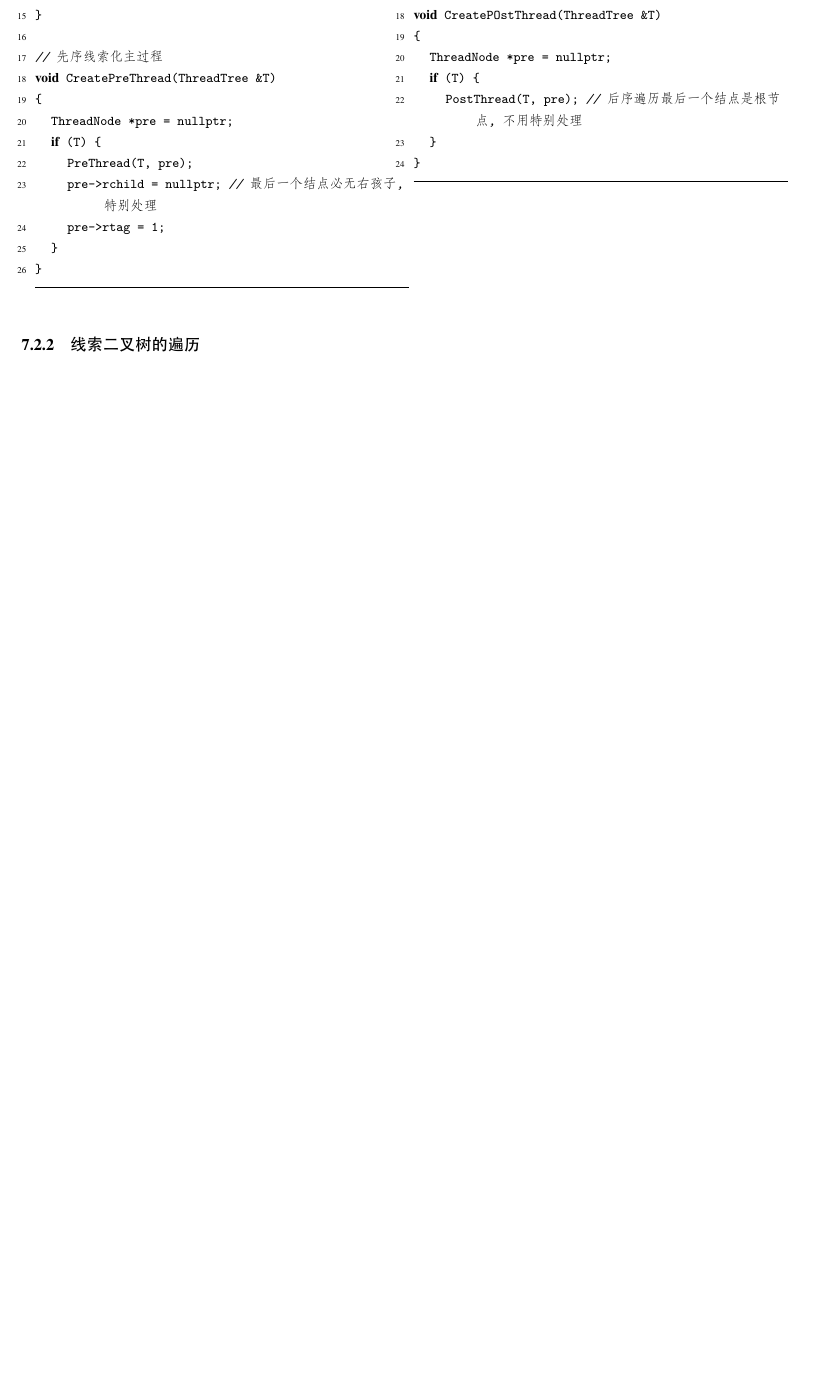
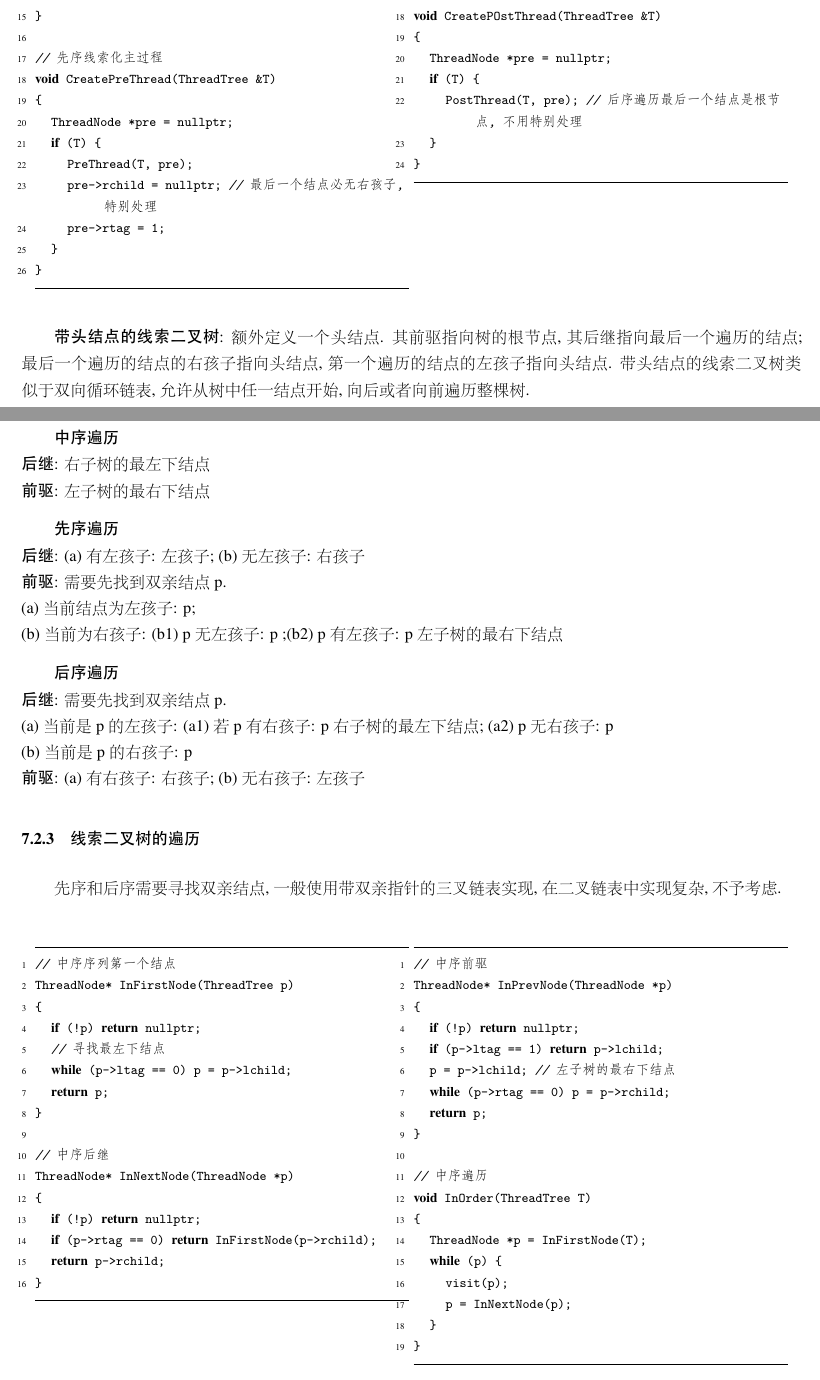
Before and after one commit to Cinkuk/408_NOTE, a LaTeX document (DS.tex, which reads Chap5 Tree/NOTE/chap5.tex): part of page 48 of 48 before the commit and two parts of pages 48 and 49 of 49 after it, the two joined at a grey line, cut so that both start at the same text, the shorter picture padded with empty space. The pictures show the PDF file DS.pdf that the author committed with the source.

Commit message:
update chap 5

```diff
--- a/Chap5 Tree/NOTE/chap5.tex
+++ b/Chap5 Tree/NOTE/chap5.tex
@@ -460,7 +460,79 @@
     \end{minipage}
     \end{center}
 
+    \textbf{带头结点的线索二叉树}: 额外定义一个头结点. 其前驱指向树的根节点, 其后继指向最后一个遍历的结点; 最后一个遍历的结点的右孩子指向头结点, 第一个遍历的结点的左孩子指向头结点. 带头结点的线索二叉树类似于双向循环链表, 允许从树中任一结点开始, 向后或者向前遍历整棵树.
+
+\newpage
+\subsubsection{非线索二叉树的遍历}
+
+    \textbf{中序遍历} \\
+    \textbf{后继}: 右子树的最左下结点 \\
+    \textbf{前驱}: 左子树的最右下结点
+
+    \textbf{先序遍历} \\
+    \textbf{后继}: (a) 有左孩子: 左孩子; (b) 无左孩子: 右孩子 \\
+    \textbf{前驱}: 需要先找到双亲结点p. \\
+    (a) 当前结点为左孩子: p; \\
+    (b) 当前为右孩子: (b1) p无左孩子: p ;(b2) p有左孩子: p左子树的最右下结点
+
+    \textbf{后序遍历} \\
+    \textbf{后继}: 需要先找到双亲结点p. \\
+    (a) 当前是p的左孩子: (a1) 若p有右孩子: p右子树的最左下结点; (a2) p无右孩子: p \\
+    (b) 当前是p的右孩子: p \\
+    \textbf{前驱}: (a) 有右孩子: 右孩子; (b) 无右孩子: 左孩子
+
 \subsubsection{线索二叉树的遍历}
+
+    先序和后序需要寻找双亲结点, 一般使用带双亲指针的三叉链表实现, 在二叉链表中实现复杂, 不予考虑.
+
+    % new two columns
+    \begin{center}
+    \begin{minipage}[t]{0.48\textwidth}
+    \vspace{0pt}
+        \begin{lstlisting}[style = Cpp]
+        // 中序序列第一个结点
+        ThreadNode* InFirstNode(ThreadTree p)
+        {
+            if (!p) return nullptr;
+            // 寻找最左下结点
+            while (p->ltag == 0) p = p->lchild;
+            return p;
+        }
+
+        // 中序后继
+        ThreadNode* InNextNode(ThreadNode *p)
+        {
+            if (!p) return nullptr;
+            if (p->rtag == 0) return InFirstNode(p->rchild);
+            return p->rchild;
+        }
+        \end{lstlisting}
+    \end{minipage}
+    \begin{minipage}[t]{0.48\textwidth}
+    \vspace{0pt}
+        \begin{lstlisting}[style = Cpp]
+        // 中序前驱
+        ThreadNode* InPrevNode(ThreadNode *p)
+        {
+            if (!p) return nullptr;
+            if (p->ltag == 1) return p->lchild;
+            p = p->lchild; // 左子树的最右下结点
+            while (p->rtag == 0) p = p->rchild;
+            return p;
+        }
+
+        // 中序遍历
+        void InOrder(ThreadTree T)
+        {
+            ThreadNode *p = InFirstNode(T);
+            while (p) {
+                visit(p);
+                p = InNextNode(p);
+            }
+        }
+        \end{lstlisting}
+    \end{minipage}
+    \end{center}
 
 
 
```
Also changed, not shown: DS.pdf, 1 other file.
